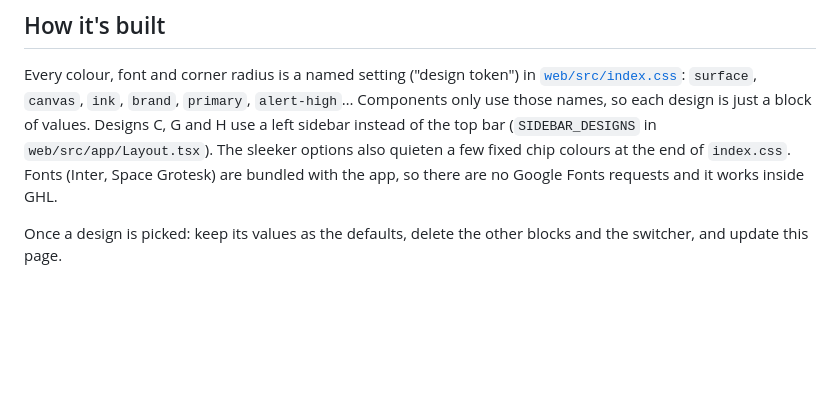
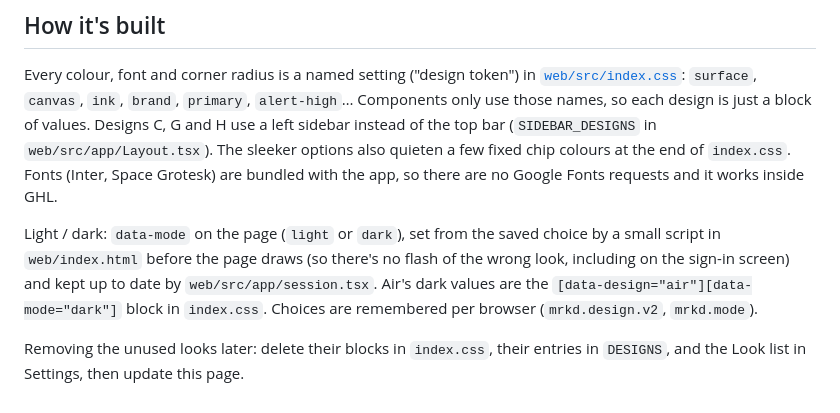
Before and after one commit to mrkdmarketing-tech/Sitebuilder, a Markdown page: docs/design-options.md, the part around one of its changes. Rendered like a GitHub page; blank space fills up the shorter version.

```diff
--- a/docs/design-options.md
+++ b/docs/design-options.md
@@ -96,4 +109,6 @@ What they share: thinner borders, softer shadows instead of heavy outlines, tigh
 
 Every colour, font and corner radius is a named setting ("design token") in [`web/src/index.css`](../web/src/index.css): `surface`, `canvas`, `ink`, `brand`, `primary`, `alert-high`… Components only use those names, so each design is just a block of values. Designs C, G and H use a left sidebar instead of the top bar (`SIDEBAR_DESIGNS` in `web/src/app/Layout.tsx`). The sleeker options also quieten a few fixed chip colours at the end of `index.css`. Fonts (Inter, Space Grotesk) are bundled with the app, so there are no Google Fonts requests and it works inside GHL.
 
-Once a design is picked: keep its values as the defaults, delete the other blocks and the switcher, and update this page.
+Light / dark: `data-mode` on the page (`light` or `dark`), set from the saved choice by a small script in `web/index.html` before the page draws (so there's no flash of the wrong look, including on the sign-in screen) and kept up to date by `web/src/app/session.tsx`. Air's dark values are the `[data-design="air"][data-mode="dark"]` block in `index.css`. Choices are remembered per browser (`mrkd.design.v2`, `mrkd.mode`).
+
+Removing the unused looks later: delete their blocks in `index.css`, their entries in `DESIGNS`, and the Look list in Settings, then update this page.
```
Also changed, not shown: other parts of docs/design-options.md (+16 -3 lines), CHANGELOG.md (+6 -0 lines), docs/decisions.md (+4 -0 lines), docs/design/images/air-dark-approval.png (added), docs/design/images/air-dark-insights.png (added), docs/design/images/air-dark-phone.png (added), docs/design/images/air-dark-settings.png (added), docs/design/images/air-dark-suggestions.png (added), 6 other files.
